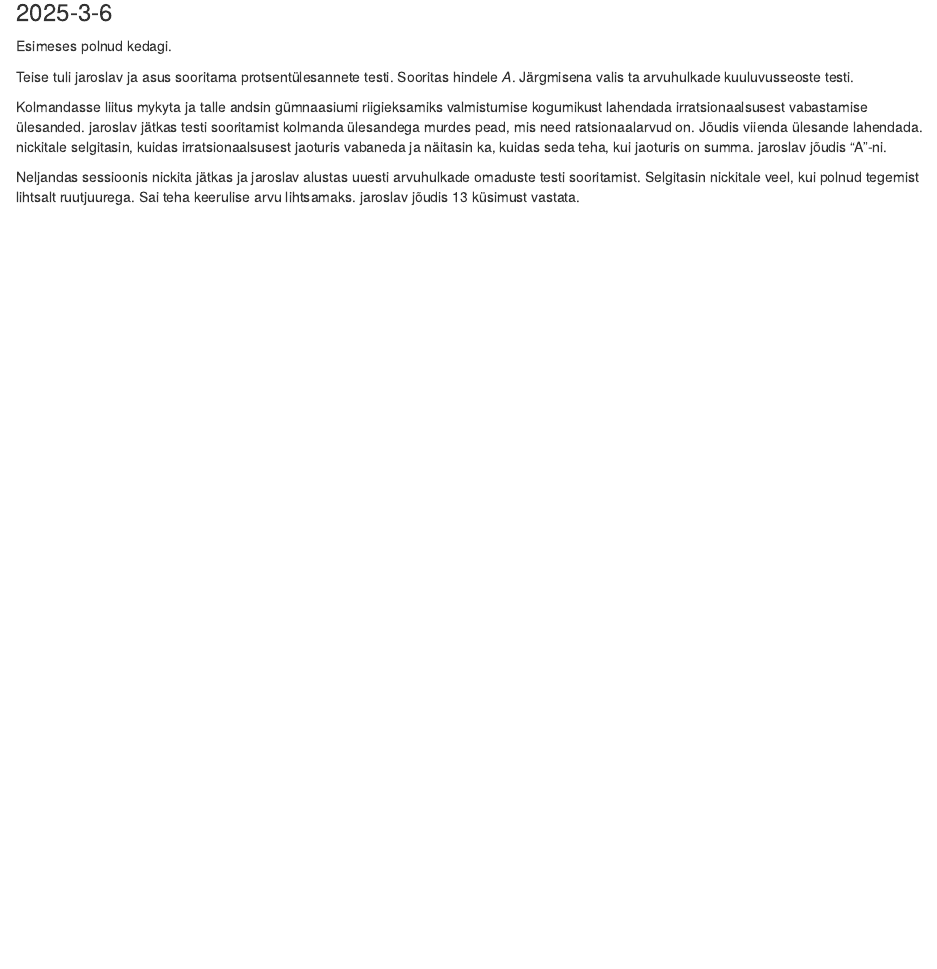
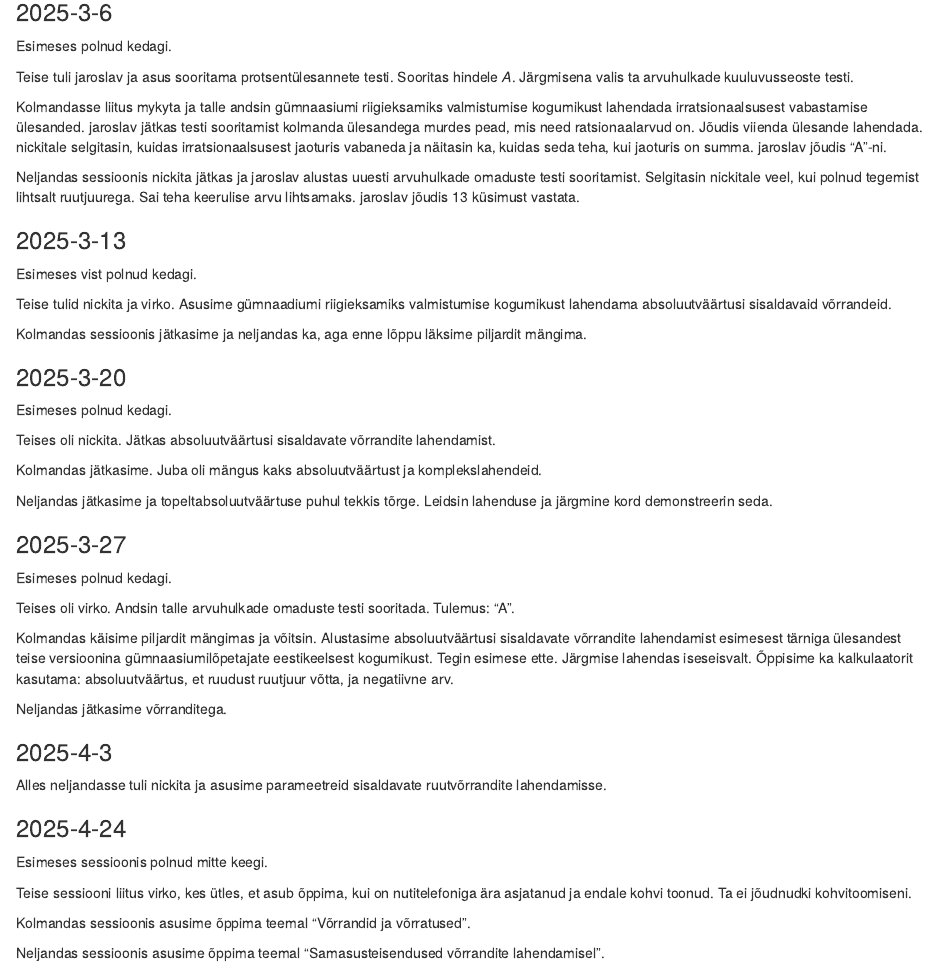
Before and after one commit to piiskop/matemaatika-lai-1, an R Markdown document (rmd/sessioonid.Rmd): the page in a window 1100 px wide, from 4120 px down. Rendered offline with R 4.5, knitr and Pandoc, with nearby package versions; drawn as R Markdown's standard HTML page in place of the format the file asks for.

Commit message:
raport kuni 2025-4-24

```diff
--- a/rmd/sessioonid.Rmd
+++ b/rmd/sessioonid.Rmd
@@ -222,3 +222,45 @@ Kolmandasse liitus mykyta ja talle andsin gümnaasiumi riigieksamiks valmistumis
 
 Neljandas sessioonis nickita jätkas ja jaroslav alustas uuesti arvuhulkade omaduste testi sooritamist.
 Selgitasin nickitale veel, kui polnud tegemist lihtsalt ruutjuurega. Sai teha keerulise arvu lihtsamaks. jaroslav jõudis 13 küsimust vastata.
+
+### 2025-3-13
+
+Esimeses vist polnud kedagi.
+
+Teise tulid nickita ja virko. Asusime gümnaadiumi riigieksamiks valmistumise kogumikust lahendama absoluutväärtusi sisaldavaid võrrandeid.
+
+Kolmandas sessioonis jätkasime ja neljandas ka, aga enne lõppu läksime piljardit mängima.
+
+### 2025-3-20
+
+Esimeses polnud kedagi.
+
+Teises oli nickita. Jätkas absoluutväärtusi sisaldavate võrrandite lahendamist.
+
+Kolmandas jätkasime. Juba oli mängus kaks absoluutväärtust ja komplekslahendeid.
+
+Neljandas jätkasime ja topeltabsoluutväärtuse puhul tekkis tõrge. Leidsin lahenduse ja järgmine kord demonstreerin seda.
+
+### 2025-3-27
+
+Esimeses polnud kedagi.
+
+Teises oli virko. Andsin talle arvuhulkade omaduste testi sooritada. Tulemus: "A".
+
+Kolmandas käisime piljardit mängimas ja võitsin. Alustasime absoluutväärtusi sisaldavate võrrandite lahendamist esimesest tärniga ülesandest teise versioonina gümnaasiumilõpetajate eestikeelsest kogumikust. Tegin esimese ette. Järgmise lahendas iseseisvalt. Õppisime ka kalkulaatorit kasutama: absoluutväärtus, et ruudust ruutjuur võtta, ja negatiivne arv.
+
+Neljandas jätkasime võrranditega.
+
+### 2025-4-3
+
+Alles neljandasse tuli nickita ja asusime parameetreid sisaldavate ruutvõrrandite lahendamisse.
+
+### 2025-4-24
+
+Esimeses sessioonis polnud mitte keegi.
+
+Teise sessiooni liitus virko, kes ütles, et asub õppima, kui on nutitelefoniga ära asjatanud ja endale kohvi toonud. Ta ei jõudnudki kohvitoomiseni.
+
+Kolmandas sessioonis asusime õppima teemal "Võrrandid ja võrratused".
+
+Neljandas sessioonis asusime õppima teemal "Samasusteisendused võrrandite lahendamisel".
```
